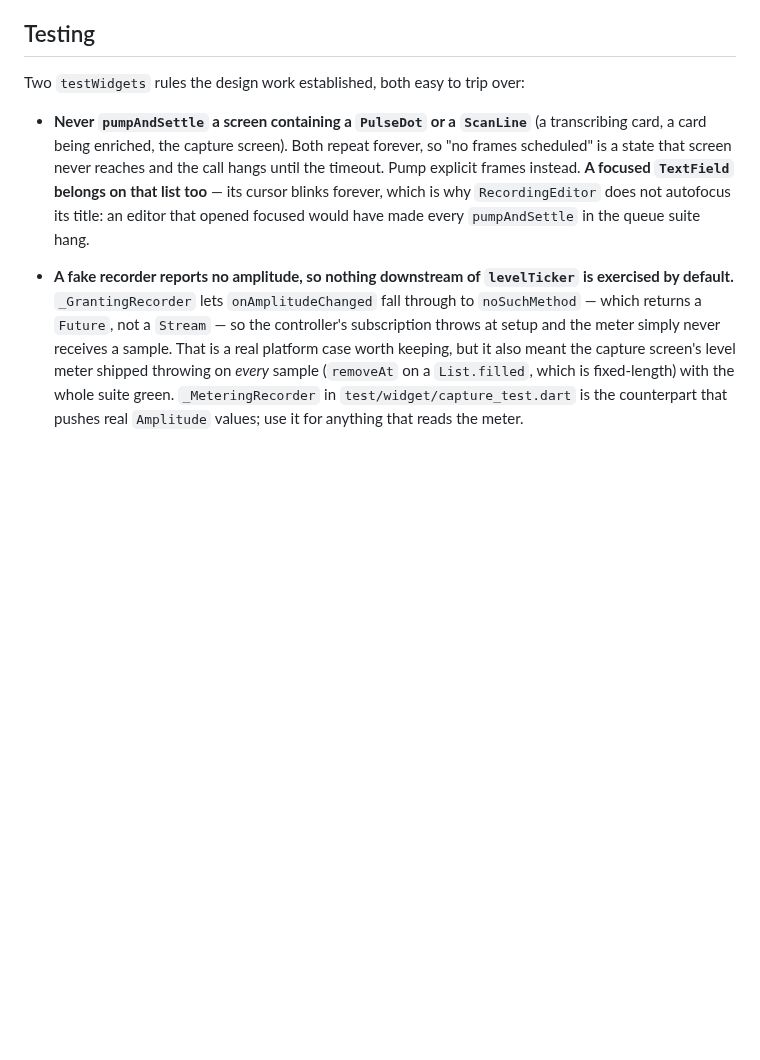
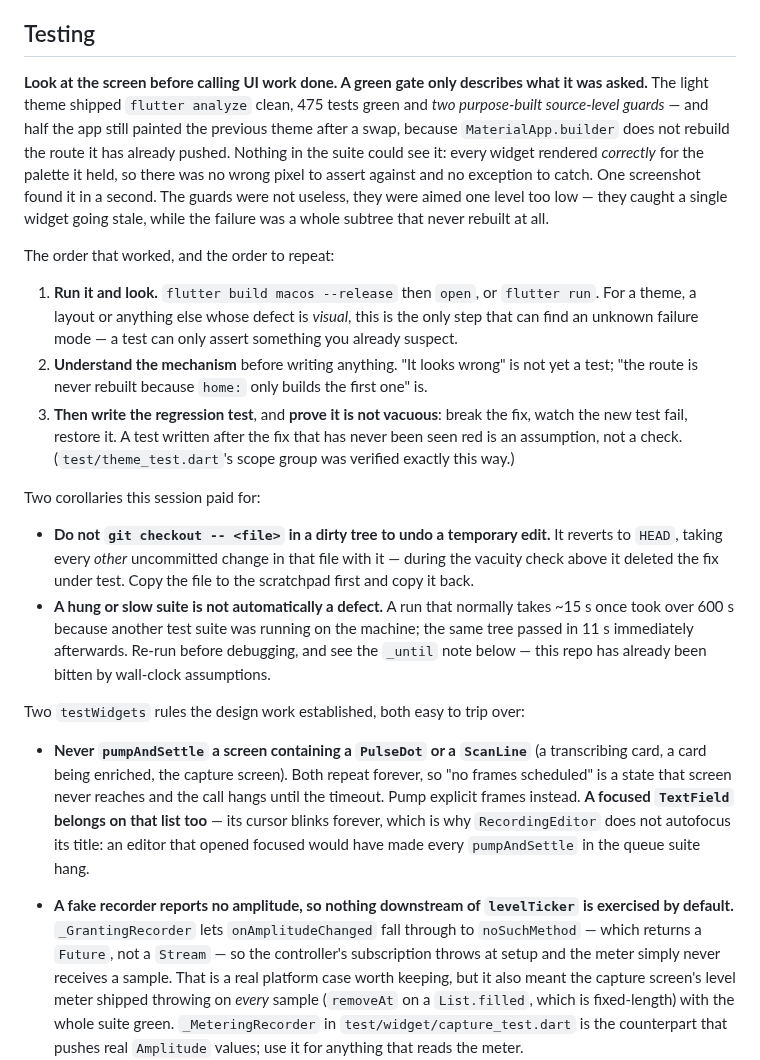
Before and after one commit to laugustyniak/augustyniak-capture, a Markdown page: CLAUDE.md, the part around the change. GitHub-like rendering; blank space fills up the shorter version.

Commit message:
Write down that a green gate only describes what it was asked

```diff
--- a/CLAUDE.md
+++ b/CLAUDE.md
@@ -331,6 +331,19 @@ The shell picks the desktop impls (`Tesseract`/`Ffmpeg`) on Linux/macOS/Windows
 
 ## Testing
 
+**Look at the screen before calling UI work done. A green gate only describes what it was asked.** The light theme shipped `flutter analyze` clean, 475 tests green and *two purpose-built source-level guards* — and half the app still painted the previous theme after a swap, because `MaterialApp.builder` does not rebuild the route it has already pushed. Nothing in the suite could see it: every widget rendered *correctly* for the palette it held, so there was no wrong pixel to assert against and no exception to catch. One screenshot found it in a second. The guards were not useless, they were aimed one level too low — they caught a single widget going stale, while the failure was a whole subtree that never rebuilt at all.
+
+The order that worked, and the order to repeat:
+
+1. **Run it and look.** `flutter build macos --release` then `open`, or `flutter run`. For a theme, a layout or anything else whose defect is *visual*, this is the only step that can find an unknown failure mode — a test can only assert something you already suspect.
+2. **Understand the mechanism** before writing anything. "It looks wrong" is not yet a test; "the route is never rebuilt because `home:` only builds the first one" is.
+3. **Then write the regression test**, and **prove it is not vacuous**: break the fix, watch the new test fail, restore it. A test written after the fix that has never been seen red is an assumption, not a check. (`test/theme_test.dart`'s scope group was verified exactly this way.)
+
+Two corollaries this session paid for:
+
+- **Do not `git checkout -- <file>` in a dirty tree to undo a temporary edit.** It reverts to `HEAD`, taking every *other* uncommitted change in that file with it — during the vacuity check above it deleted the fix under test. Copy the file to the scratchpad first and copy it back.
+- **A hung or slow suite is not automatically a defect.** A run that normally takes ~15 s once took over 600 s because another test suite was running on the machine; the same tree passed in 11 s immediately afterwards. Re-run before debugging, and see the `_until` note below — this repo has already been bitten by wall-clock assumptions.
+
 Two `testWidgets` rules the design work established, both easy to trip over:
 
 - **Never `pumpAndSettle` a screen containing a `PulseDot` or a `ScanLine`** (a transcribing card, a card being enriched, the capture screen). Both repeat forever, so "no frames scheduled" is a state that screen never reaches and the call hangs until the timeout. Pump explicit frames instead. **A focused `TextField` belongs on that list too** — its cursor blinks forever, which is why `RecordingEditor` does not autofocus its title: an editor that opened focused would have made every `pumpAndSettle` in the queue suite hang.
```
